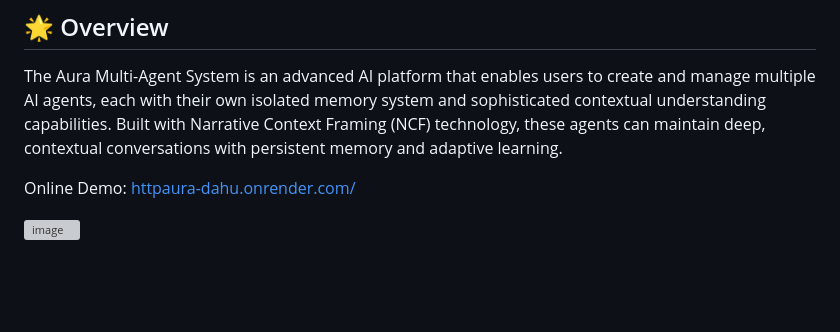
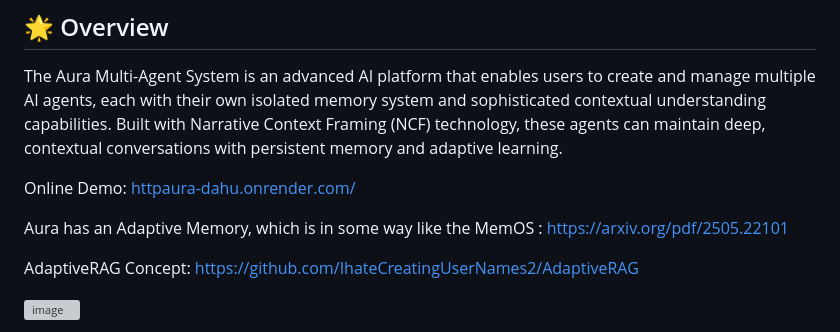
Before and after one commit to IhateCreatingUserNames2/AuraAI, a Markdown page: readme.md, the part around the change. Rendered like a GitHub page; blank space fills up the shorter version; grey boxes are pictures that could not be loaded.

```diff
--- a/readme.md
+++ b/readme.md
@@ -5,6 +5,12 @@
 The Aura Multi-Agent System is an advanced AI platform that enables users to create and manage multiple AI agents, each with their own isolated memory system and sophisticated contextual understanding capabilities. Built with Narrative Context Framing (NCF) technology, these agents can maintain deep, contextual conversations with persistent memory and adaptive learning.
 
 Online Demo: [httpaura-dahu.onrender.com/ ](https://aura-dahu.onrender.com/)
+
+Aura has an Adaptive Memory, which is in some way like the MemOS : https://arxiv.org/pdf/2505.22101
+
+AdaptiveRAG Concept: https://github.com/IhateCreatingUserNames2/AdaptiveRAG
+
+
 
 ![image](https://github.com/user-attachments/assets/aac7e2b6-1df2-4325-9d0f-d6895da8dda2)
 
```
